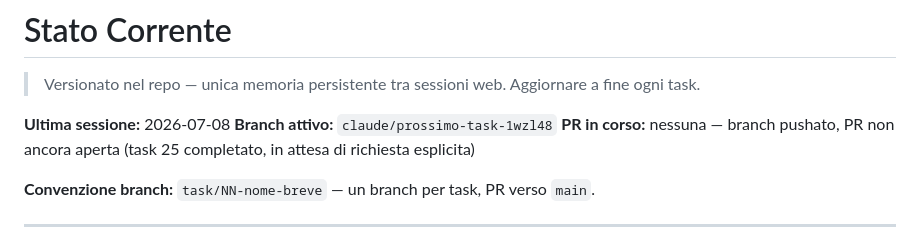
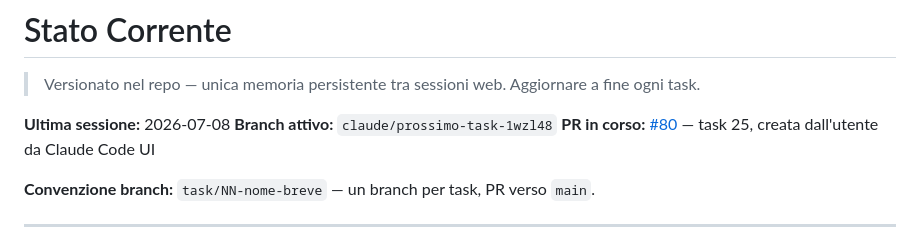
Before and after one commit to simonediroma/fantanostalgia, a Markdown page: CLAUDE_MEMORY.md, the part around the change. Rendered like a GitHub page.

Commit message:
chore: aggiorna memoria con link PR #80

```diff
--- a/CLAUDE_MEMORY.md
+++ b/CLAUDE_MEMORY.md
@@ -3,7 +3,7 @@
 
 **Ultima sessione:** 2026-07-08
 **Branch attivo:** `claude/prossimo-task-1wzl48`
-**PR in corso:** nessuna — branch pushato, PR non ancora aperta (task 25 completato, in attesa di richiesta esplicita)
+**PR in corso:** [#80](https://github.com/simonediroma/fantanostalgia/pull/80) — task 25, creata dall'utente da Claude Code UI
 
 **Convenzione branch:** `task/NN-nome-breve` — un branch per task, PR verso `main`.
 
```
